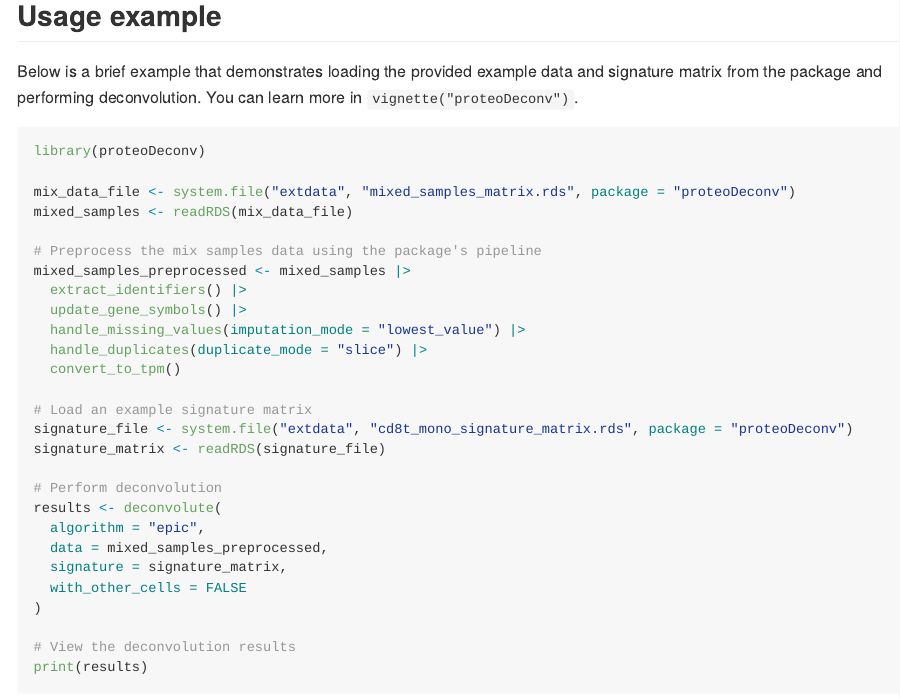
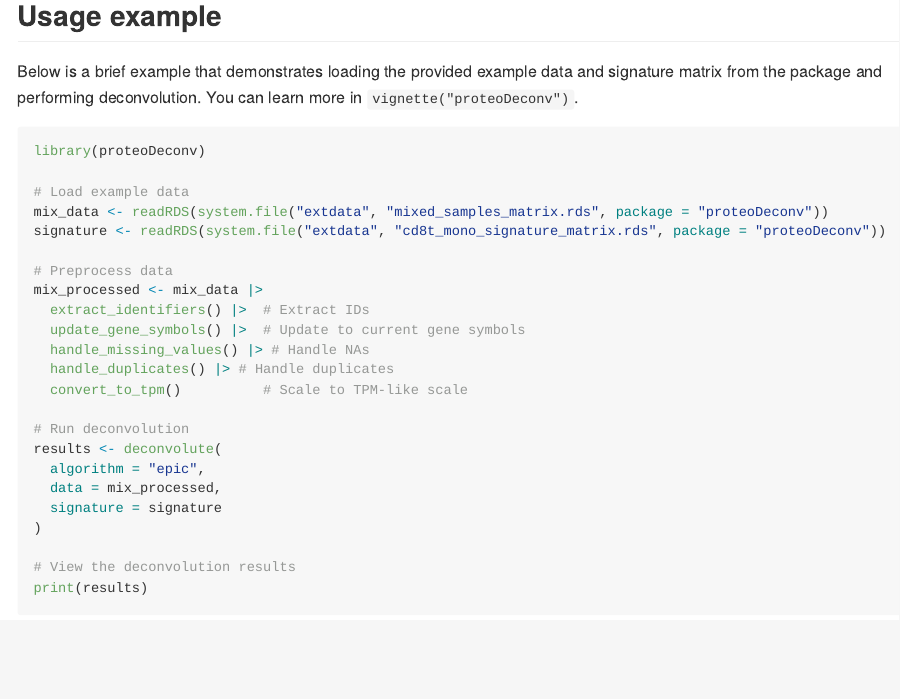
Before and after one commit to ComputationalProteomics/proteoDeconv, an R Markdown document (README.Rmd): the page in a window 1100 px wide, from 410 px down. The pictures show the output file README.md that the author committed with the source, drawn offline in the style of GitHub; badge pictures from the web are left out.

Commit message:
update readme

````diff
--- a/README.Rmd
+++ b/README.Rmd
@@ -38,27 +38,23 @@ Below is a brief example that demonstrates loading the provided example data and
 ```r
 library(proteoDeconv)
 
-mix_data_file <- system.file("extdata", "mixed_samples_matrix.rds", package = "proteoDeconv")
-mixed_samples <- readRDS(mix_data_file)
+# Load example data
+mix_data <- readRDS(system.file("extdata", "mixed_samples_matrix.rds", package = "proteoDeconv"))
+signature <- readRDS(system.file("extdata", "cd8t_mono_signature_matrix.rds", package = "proteoDeconv"))
 
-# Preprocess the mix samples data using the package's pipeline
-mixed_samples_preprocessed <- mixed_samples |>
-  extract_identifiers() |>
-  update_gene_symbols() |>
-  handle_missing_values(imputation_mode = "lowest_value") |>
-  handle_duplicates(duplicate_mode = "slice") |>
-  convert_to_tpm()
+# Preprocess data
+mix_processed <- mix_data |>
+  extract_identifiers() |>  # Extract IDs
+  update_gene_symbols() |>  # Update to current gene symbols
+  handle_missing_values() |> # Handle NAs
+  handle_duplicates() |> # Handle duplicates
+  convert_to_tpm()          # Scale to TPM-like scale
 
-# Load an example signature matrix
-signature_file <- system.file("extdata", "cd8t_mono_signature_matrix.rds", package = "proteoDeconv")
-signature_matrix <- readRDS(signature_file)
-
-# Perform deconvolution
+# Run deconvolution
 results <- deconvolute(
   algorithm = "epic",
-  data = mixed_samples_preprocessed,
-  signature = signature_matrix,
-  with_other_cells = FALSE
+  data = mix_processed,
+  signature = signature
 )
 
 # View the deconvolution results
````
Also changed, not shown: README.md, README.Rmd (2 more changed lines).
